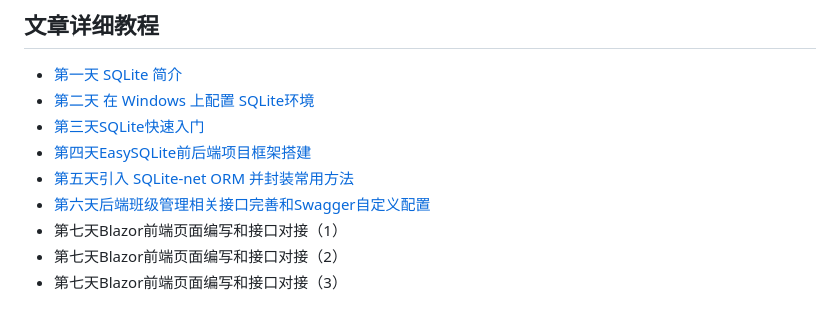
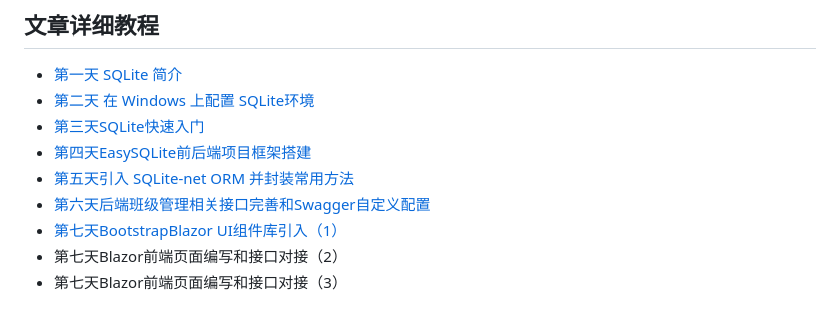
Before and after one commit to YSGStudyHards/EasySQLite, a Markdown page: README.md, the part around the change. Rendered like a GitHub page.

```diff
--- a/README.md
+++ b/README.md
@@ -45,6 +45,6 @@ SQLite是一个轻量级的嵌入式关系型数据库，它以一个小型的C
 - [第四天EasySQLite前后端项目框架搭建](https://mp.weixin.qq.com/s/RTqRsTrzn7LdTBcMmBtkVw)
 - [第五天引入 SQLite-net ORM 并封装常用方法](https://mp.weixin.qq.com/s/RIT7HnPlrLg5KFtJ6a_Biw)
 - [第六天后端班级管理相关接口完善和Swagger自定义配置](https://mp.weixin.qq.com/s/dI6tb7WtOyB6p1iqYraH5g)
-- 第七天Blazor前端页面编写和接口对接（1）
+- [第七天BootstrapBlazor UI组件库引入（1）]()
 - 第七天Blazor前端页面编写和接口对接（2）
 - 第七天Blazor前端页面编写和接口对接（3）
```
